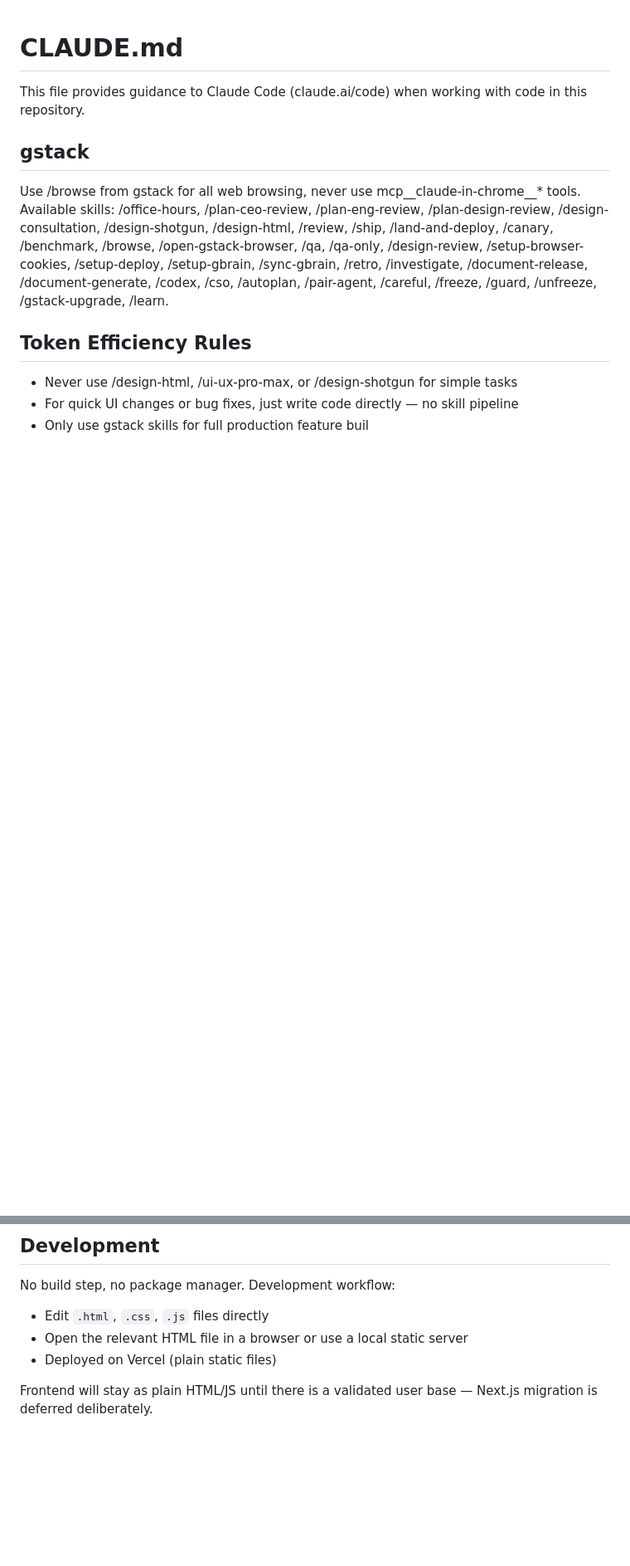
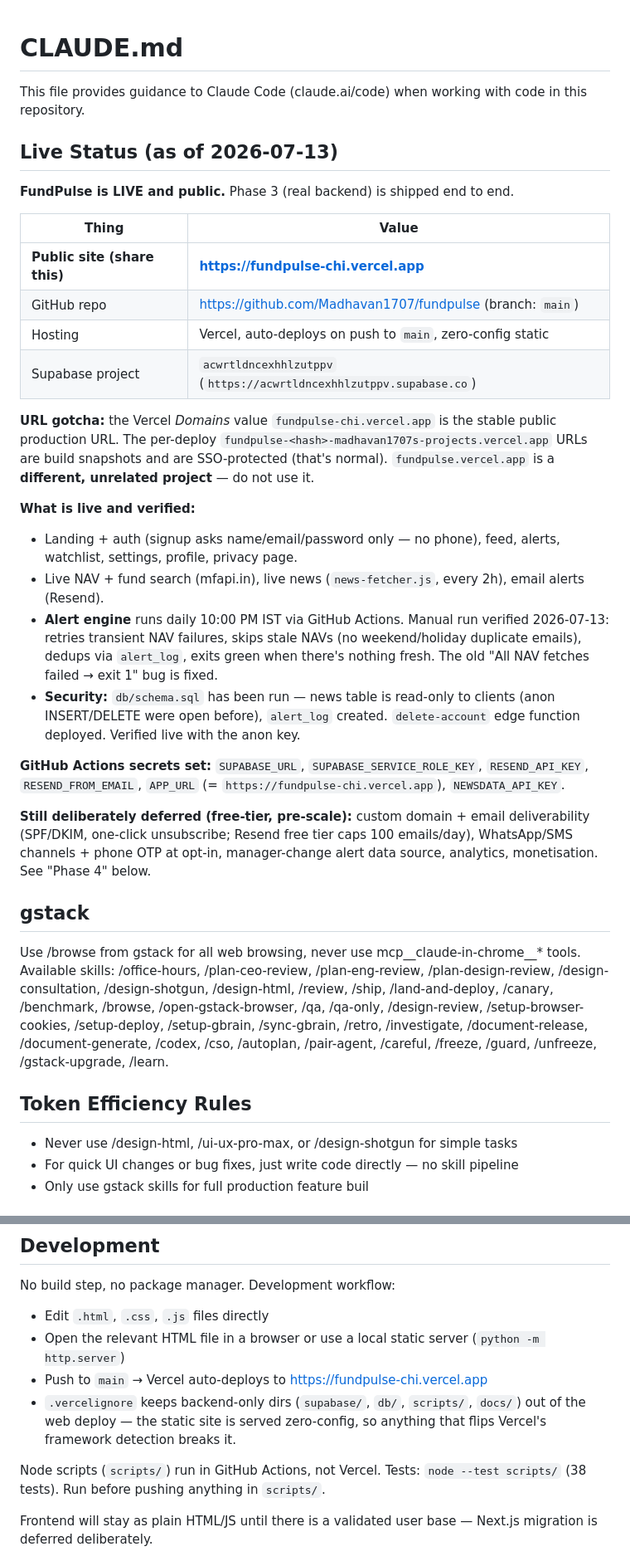
Before and after one commit to Madhavan1707/fundpulse, a Markdown page: CLAUDE.md, 2 parts joined by grey strips. Shown at 83% size. Rendered like a GitHub page; blank space fills up the shorter version.

Commit message:
docs: add Live Status section (public URL, verified deploy state, secrets)
Records fundpulse-chi.vercel.app as the public URL, the Vercel URL
gotcha, what's live/verified (engine run 2026-07-13, RLS lockdown,
delete-account function), configured secrets, and the deploy workflow.

Co-Authored-By: Claude Fable 5 <noreply@anthropic.com>

```diff
--- a/CLAUDE.md
+++ b/CLAUDE.md
@@ -1,6 +1,29 @@
 # CLAUDE.md
 
 This file provides guidance to Claude Code (claude.ai/code) when working with code in this repository.
+
+## Live Status (as of 2026-07-13)
+
+**FundPulse is LIVE and public.** Phase 3 (real backend) is shipped end to end.
+
+| Thing | Value |
+|---|---|
+| **Public site (share this)** | **https://fundpulse-chi.vercel.app** |
+| GitHub repo | https://github.com/Madhavan1707/fundpulse (branch: `main`) |
+| Hosting | Vercel, auto-deploys on push to `main`, zero-config static |
+| Supabase project | `acwrtldncexhhlzutppv` (`https://acwrtldncexhhlzutppv.supabase.co`) |
+
+**URL gotcha:** the Vercel *Domains* value `fundpulse-chi.vercel.app` is the stable public production URL. The per-deploy `fundpulse-<hash>-madhavan1707s-projects.vercel.app` URLs are build snapshots and are SSO-protected (that's normal). `fundpulse.vercel.app` is a **different, unrelated project** — do not use it.
+
+**What is live and verified:**
+- Landing + auth (signup asks name/email/password only — no phone), feed, alerts, watchlist, settings, profile, privacy page.
+- Live NAV + fund search (mfapi.in), live news (`news-fetcher.js`, every 2h), email alerts (Resend).
+- **Alert engine** runs daily 10:00 PM IST via GitHub Actions. Manual run verified 2026-07-13: retries transient NAV failures, skips stale NAVs (no weekend/holiday duplicate emails), dedups via `alert_log`, exits green when there's nothing fresh. The old "All NAV fetches failed → exit 1" bug is fixed.
+- **Security:** `db/schema.sql` has been run — news table is read-only to clients (anon INSERT/DELETE were open before), `alert_log` created. `delete-account` edge function deployed. Verified live with the anon key.
+
+**GitHub Actions secrets set:** `SUPABASE_URL`, `SUPABASE_SERVICE_ROLE_KEY`, `RESEND_API_KEY`, `RESEND_FROM_EMAIL`, `APP_URL` (= `https://fundpulse-chi.vercel.app`), `NEWSDATA_API_KEY`.
+
+**Still deliberately deferred (free-tier, pre-scale):** custom domain + email deliverability (SPF/DKIM, one-click unsubscribe; Resend free tier caps 100 emails/day), WhatsApp/SMS channels + phone OTP at opt-in, manager-change alert data source, analytics, monetisation. See "Phase 4" below.
 
 ## gstack
 Use /browse from gstack for all web browsing, never use mcp__claude-in-chrome__* tools.
@@ -25,8 +48,11 @@ Positioning: "Google Alerts, but purpose-built for Mutual Funds and ETFs."
 
 No build step, no package manager. Development workflow:
 - Edit `.html`, `.css`, `.js` files directly
-- Open the relevant HTML file in a browser or use a local static server
-- Deployed on Vercel (plain static files)
+- Open the relevant HTML file in a browser or use a local static server (`python -m http.server`)
+- Push to `main` → Vercel auto-deploys to https://fundpulse-chi.vercel.app
+- `.vercelignore` keeps backend-only dirs (`supabase/`, `db/`, `scripts/`, `docs/`) out of the web deploy — the static site is served zero-config, so anything that flips Vercel's framework detection breaks it.
+
+Node scripts (`scripts/`) run in GitHub Actions, not Vercel. Tests: `node --test scripts/` (38 tests). Run before pushing anything in `scripts/`.
 
 Frontend will stay as plain HTML/JS until there is a validated user base — Next.js migration is deferred deliberately.
 
```
